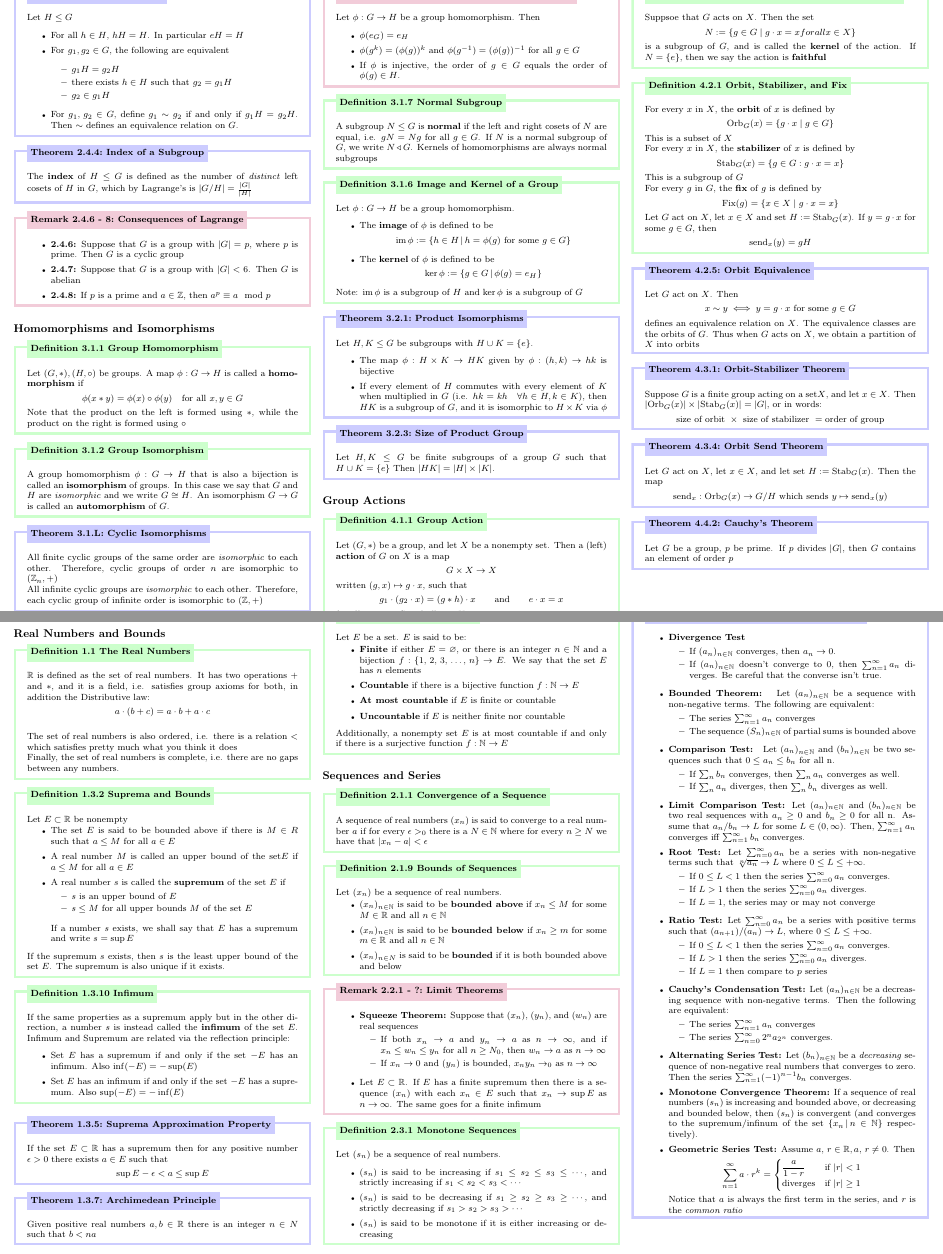
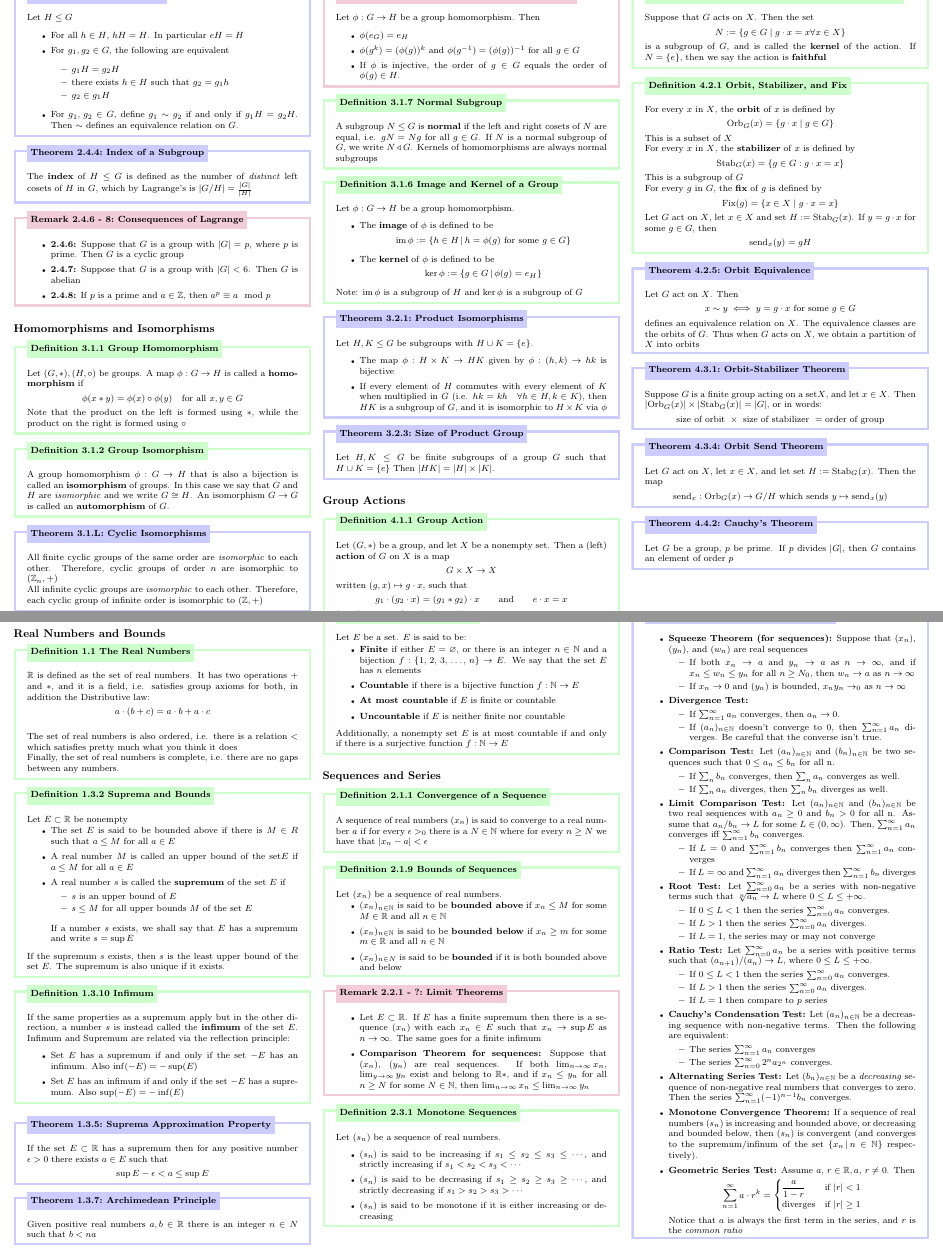
Before and after one commit to leon0241/leon-latex-notes, a LaTeX document (notes.tex): two parts of pages 2 and 3 of 5, joined at a grey line, cut so that both start at the same text. Compiled offline with pdfLaTeX.

Commit message:
overleaf sync

```diff
--- a/notes.tex
+++ b/notes.tex
@@ -228,7 +228,7 @@ Let $H\le G$
     \begin{itemize}
         \setlength\itemsep{0em}
         \item $g_{1}H = g_{2}H$
-        \item there exists $h\in H$ such that $g_{2} = g_{1}H$
+        \item there exists $h\in H$ such that $g_{2} = g_{1}h$
         \item $g_{2}\in g_{1}H$
     \end{itemize}
     \item For $g_{1},\,g_{2}\in G$, define $g_{1}\sim g_{2}$ if and only if $g_{1}H=g_{2}H$. Then $\sim$ defines an equivalence relation on $G$.
@@ -327,14 +327,14 @@ Let $H,K\le G$ be finite subgroups of a group $G$ such that $H\cup K = \{e\}$ Th
     Let $(G,*)$ be a group, and let $X$ be a nonempty set. Then a (left) \textbf{action} of $G$ on $X$ is a map
     \[G\times X\to X\]
     written $(g,x)\mapsto g\cdot x$, such that
-    \[g_{1}\cdot(g_{2}\cdot x) = (g*h) \cdot x \qquad \text{and} \qquad e\cdot x = x \]
+    \[g_{1}\cdot(g_{2}\cdot x) = (g_{1} * g_{2}) \cdot x \qquad \text{and} \qquad e\cdot x = x \]
     for all $g_{1},g_{2}\in G$ and all $x\in X$.
 \end{dfn}
 \vspace{-5pt}
 
 \begin{dfn}[Kernel of an Action, Faithful Action]{def:action-kernel-faith}{4.1.4}
-Suppsoe that $G$ acts on $X$. Then the set
-\[N := \{g\in G\mid g\cdot x=x \\forall x\in X\}\]
+Suppose that $G$ acts on $X$. Then the set
+\[N := \{g\in G\mid g\cdot x=x \forall x\in X\}\]
 is a subgroup of $G$, and is called the \textbf{kernel} of the action. If $N = \{e\}$, then we say the action is \textbf{faithful}
 \end{dfn}
 \vspace{-5pt}
@@ -484,15 +484,8 @@ Let $(x_{n})$ be a sequence of real numbers.
 \renewcommand\labelitemi{\tiny$\bullet$}
 \begin{itemize}
     \setlength\itemsep{0em}
-    \item \textbf{Squeeze Theorem:} Suppose that $(x_{n})$, $(y_{n})$, and $(w_{n})$ are real sequences
-    \vspace{-5pt}
-    \renewcommand\labelitemi{\tiny$\bullet$}
-    \begin{itemize}
-        \setlength\itemsep{0em}
-        \item If both $x_{n}\to a$ and $y_{n} \to a$ as $n\to\infty$, and if $x_{n}\le w_{n}\le y_{n}$ for all $n\ge N_{0}$, then $w_{n}\to a$ as $n\to\infty$
-        \item If $x_{n}\to 0$ and $(y_{n})$ is bounded, $x_{n}y_{n}\to_{0}$ as $n\to\infty$
-    \end{itemize}
     \item Let $E\subset \R$. If $E$ has a finite supremum then there is a sequence $(x_{n})$ with each $x_{n}\in E$ such that $x_{n}\to \sup E$ as $n\to \infty$. The same goes for a finite infimum
+    \item \textbf{Comparison Theorem for sequences:} Suppose that $(x_{n})$, $(y_{n})$ are real sequences. If both $\lim_{n\to \infty} x_{n}$, $\lim_{y\to \infty} y_{n}$ exist and belong to $\R*$, and if $x_{n}\le y_{n}$ for all $n\ge N$ for some $N\in \N$, then $\lim_{n\to \infty} x_{n} \le \lim_{n\to \infty} y_{n}$
 \end{itemize}
 \end{rem}
 \vspace{-5pt}
@@ -511,31 +504,43 @@ Let $(x_{n})$ be a sequence of real numbers.
 
 %TODO: maybe include definition of convergence for limits
 
-\begin{thm}[Top 10 Series Limit Theorems]{thm:limit-theorems}{lots}
+\begin{thm}[Top 10 Limit Theorems]{thm:limit-theorems}{lots}
 \renewcommand\labelitemi{\tiny$\bullet$}
 \begin{itemize}
     \setlength\itemsep{0em}
-    \item \textbf{Divergence Test}
+
+    \item \textbf{Squeeze Theorem (for sequences):} Suppose that $(x_{n})$, $(y_{n})$, and $(w_{n})$ are real sequences
     \vspace{-5pt}
     \renewcommand\labelitemi{\tiny$\bullet$}
     \begin{itemize}
         \setlength\itemsep{0em}
-        \item If $(a_n)_{n\in\N}$ converges, then $a_n\to0$.
+        \item If both $x_{n}\to a$ and $y_{n} \to a$ as $n\to\infty$, and if $x_{n}\le w_{n}\le y_{n}$ for all $n\ge N_{0}$, then $w_{n}\to a$ as $n\to\infty$
+        \item If $x_{n}\to 0$ and $(y_{n})$ is bounded, $x_{n}y_{n}\to_{0}$ as $n\to\infty$
+    \end{itemize}
+    \vspace{-5pt}
+
+    \item \textbf{Divergence Test:}
+    \vspace{-5pt}
+    \renewcommand\labelitemi{\tiny$\bullet$}
+    \begin{itemize}
+        \setlength\itemsep{0em}
+        \item If $\sum^{\infty}_{n=1} a_n$ converges, then $a_n\to0$.
         \item If $(a_n)_{n\in\N}$ doesn't converge to $0$, then $\sum_{n=1}^{\infty} a_n$ diverges. Be careful that the converse isn't true.
     \end{itemize}
-    \vspace{-1pt}
+    \vspace{-5pt}
 
-    \item \textbf{Bounded Theorem: } Let $(a_{n})_{n\in \N}$ be a sequence with non-negative terms. The following are equivalent:
-    \renewcommand\labelitemi{\tiny$\bullet$}
-    \vspace{-5pt}
-    \begin{itemize}
-        \setlength\itemsep{0em}
-        \item The series $\sum_{n=1}^{\infty} a_{n}$ converges
-        \item The sequence $(S_{n})_{n\in \N}$ of partial sums is bounded above
-    \end{itemize}
-    \vspace{-1pt}
+    % \item \textbf{Bounded Theorem:} Let $(a_{n})_{n\in \N}$ be a sequence with non-negative terms. The following are equivalent:
+    % \renewcommand\labelitemi{\tiny$\bullet$}
+    % \vspace{-5pt}
+    % \begin{itemize}
+    %     \setlength\itemsep{0em}
+    %     \item The series $\sum_{n=1}^{\infty} a_{n}$ converges
+    %     \item The sequence $(s_{n})_{n\in \N}$ of partial sums is bounded above
+    % \end{itemize}
+    % \vspace{-1pt}
 
-    \item \textbf{Comparison Test: } Let $(a_n)_{n\in\N}$ and $(b_n)_{n\in\N}$ be two sequences such that $0\leq a_n\leq b_n$ for all n.
+
+    \item \textbf{Comparison Test:} Let $(a_n)_{n\in\N}$ and $(b_n)_{n\in\N}$ be two sequences such that $0\leq a_n\leq b_n$ for all n.
     \renewcommand\labelitemi{\tiny$\bullet$}
     \vspace{-5pt}
     \begin{itemize}
@@ -543,9 +548,18 @@ Let $(x_{n})$ be a sequence of real numbers.
         \item If $\sum_n b_n$ converges, then $\sum_n a_n$ converges as well.
         \item If $\sum_n a_n$ diverges, then $\sum_n b_n$ diverges as well.
     \end{itemize}
-    \vspace{-1pt}
+    \vspace{-5pt}
 
-    \item \textbf{Limit Comparison Test:} Let $(a_n)_{n\in\N}$ and $(b_n)_{n\in\N}$ be two real sequences with $a_n\geq0$ and $b_n\geq0$ for all n. Assume that $a_n / b_n \to L$ for some $L\in(0,\infty)$. Then, $\sum_{n=1}^{\infty}  a_n$ converges iff $\sum_{n=1}^{\infty}  b_n$ converges.
+    \item \textbf{Limit Comparison Test:} Let $(a_n)_{n\in\N}$ and $(b_n)_{n\in\N}$ be two real sequences with $a_n\geq0$ and $b_n > 0$ for all n. Assume that $a_n / b_n \to L$ for some $L\in(0,\infty)$. Then, $\sum_{n=1}^{\infty}  a_n$ converges iff $\sum_{n=1}^{\infty}  b_n$ converges.
+    \renewcommand\labelitemi{\tiny$\bullet$}
+    \vspace{-5pt}
+    \begin{itemize}
+        \setlength\itemsep{0em}
+        \item If $L=0$ and $\sum_{n=1}^{\infty}b_{n}$ converges then $\sum_{n=1}^{\infty} a_{n}$ converges
+        \item If $L=\infty$ and $\sum_{n=1}^{\infty}a_{n}$ diverges then $\sum_{n=1}^{\infty} b_{n}$ diverges
+    \end{itemize}
+    \vspace{-5pt}
+
     \item \textbf{Root Test:} Let $\sum_{n=0}^{\infty} a_n$ be a series with non-negative terms such that $\sqrt[n]{a_n} \to L$ where $0 \le L \le +\infty$.
     \renewcommand\labelitemi{\tiny$\bullet$}
     \vspace{-5pt}
@@ -555,7 +569,7 @@ Let $(x_{n})$ be a sequence of real numbers.
         \item If $L > 1$ then the series $\sum_{n=0}^{\infty}  a_n$ diverges.
         \item If $L = 1$, the series may or may not converge
     \end{itemize}
-    \vspace{-1pt}
+    \vspace{-5pt}
 
     \item \textbf{Ratio Test:} Let $\sum_{n=0}^{\infty}  a_n$ be a series with positive terms such that $(a_{n+1}) / (a_n) \to L$, where $0\le L \le +\infty$.
     \renewcommand\labelitemi{\tiny$\bullet$}
@@ -566,7 +580,7 @@ Let $(x_{n})$ be a sequence of real numbers.
         \item If $L > 1$ then the series $\sum_{n=0}^{\infty}  a_n$ diverges.
         \item If $L = 1$ then compare to $p$ series
     \end{itemize}
-    \vspace{-1pt}
+    \vspace{-5pt}
 
     \item \textbf{Cauchy's Condensation Test:} Let $(a_n)_{n\in\N}$ be a decreasing sequence with non-negative terms. Then the following are equivalent:
     \vspace{-5pt}
```
Also changed, not shown: notes.tex (10 more changed lines).
